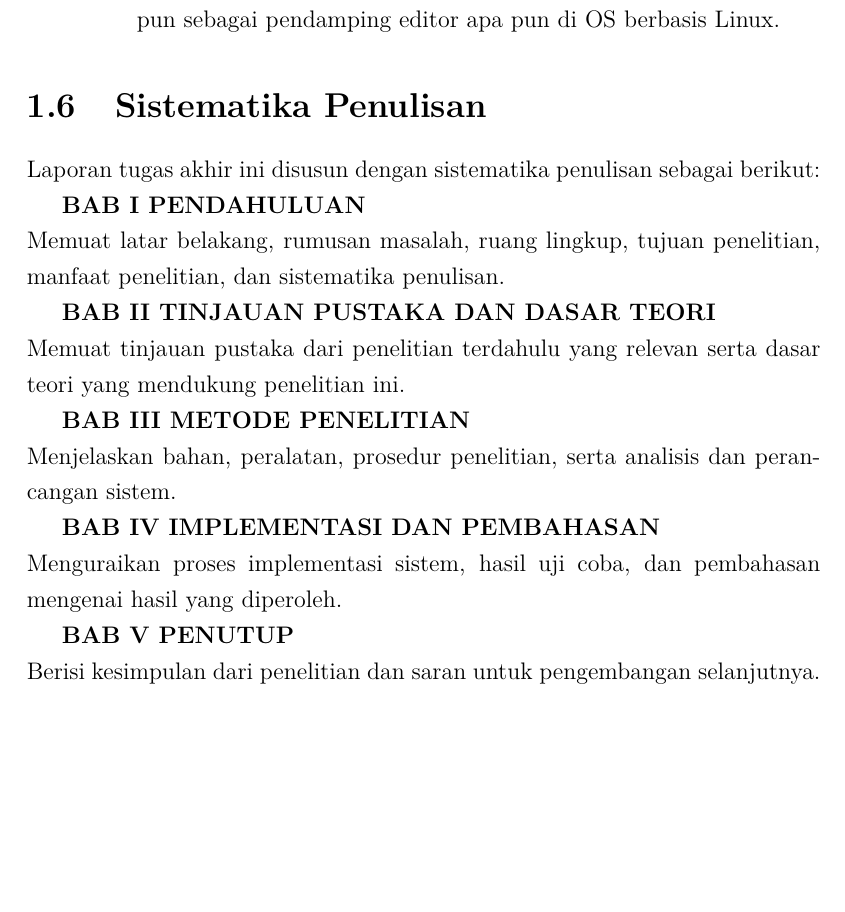
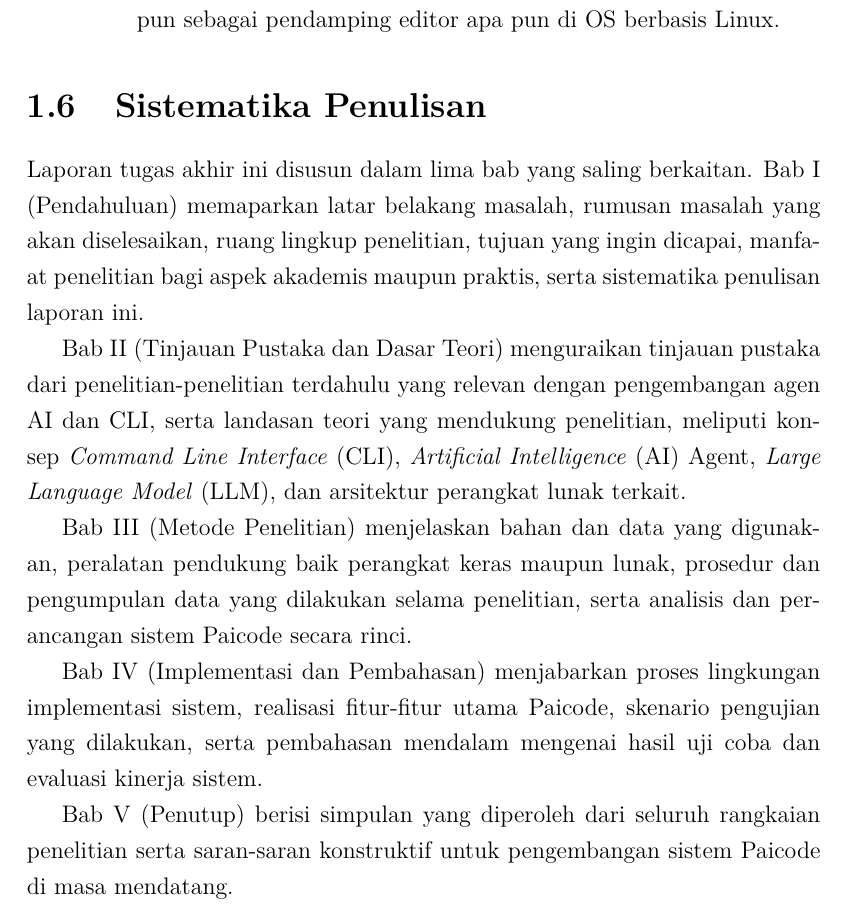
Before and after one commit to gtkrshnaaa/skripsipaicode, a LaTeX thesis (skripsi_latex/main.tex, which reads skripsi_latex/bab1_pendahuluan.tex): part of page 18 of 40, cut so that both start at the same text, the shorter picture padded with empty space. Compiled offline with pdfLaTeX.

Commit message:
refactor(bab1): change sistematika penulisan to descriptive paragraph

```diff
--- a/skripsi_latex/bab1_pendahuluan.tex
+++ b/skripsi_latex/bab1_pendahuluan.tex
@@ -53,19 +53,12 @@ Manfaat yang diharapkan dari penelitian ini meliputi:
 \end{itemize}
 
 \section{Sistematika Penulisan}
-Laporan tugas akhir ini disusun dengan sistematika penulisan sebagai berikut:
+Laporan tugas akhir ini disusun dalam lima bab yang saling berkaitan. Bab I (Pendahuluan) memaparkan latar belakang masalah, rumusan masalah yang akan diselesaikan, ruang lingkup penelitian, tujuan yang ingin dicapai, manfaat penelitian bagi aspek akademis maupun praktis, serta sistematika penulisan laporan ini.
 
-\textbf{BAB I PENDAHULUAN} \\
-Memuat latar belakang, rumusan masalah, ruang lingkup, tujuan penelitian, manfaat penelitian, dan sistematika penulisan.
+Bab II (Tinjauan Pustaka dan Dasar Teori) menguraikan tinjauan pustaka dari penelitian-penelitian terdahulu yang relevan dengan pengembangan agen AI dan CLI, serta landasan teori yang mendukung penelitian, meliputi konsep \textit{Command Line Interface} (CLI), \textit{Artificial Intelligence} (AI) Agent, \textit{Large Language Model} (LLM), dan arsitektur perangkat lunak terkait.
 
-\textbf{BAB II TINJAUAN PUSTAKA DAN DASAR TEORI} \\
-Memuat tinjauan pustaka dari penelitian terdahulu yang relevan serta dasar teori yang mendukung penelitian ini.
+Bab III (Metode Penelitian) menjelaskan bahan dan data yang digunakan, peralatan pendukung baik perangkat keras maupun lunak, prosedur dan pengumpulan data yang dilakukan selama penelitian, serta analisis dan perancangan sistem Paicode secara rinci.
 
-\textbf{BAB III METODE PENELITIAN} \\
-Menjelaskan bahan, peralatan, prosedur penelitian, serta analisis dan perancangan sistem.
+Bab IV (Implementasi dan Pembahasan) menjabarkan proses lingkungan implementasi sistem, realisasi fitur-fitur utama Paicode, skenario pengujian yang dilakukan, serta pembahasan mendalam mengenai hasil uji coba dan evaluasi kinerja sistem.
 
-\textbf{BAB IV IMPLEMENTASI DAN PEMBAHASAN} \\
-Menguraikan proses implementasi sistem, hasil uji coba, dan pembahasan mengenai hasil yang diperoleh.
-
-\textbf{BAB V PENUTUP} \\
-Berisi kesimpulan dari penelitian dan saran untuk pengembangan selanjutnya.
+Bab V (Penutup) berisi simpulan yang diperoleh dari seluruh rangkaian penelitian serta saran-saran konstruktif untuk pengembangan sistem Paicode di masa mendatang.
```
